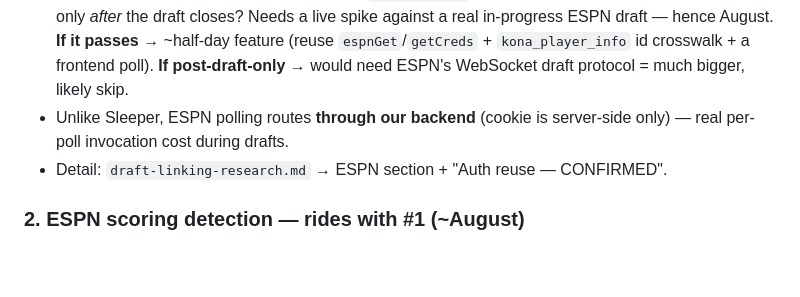
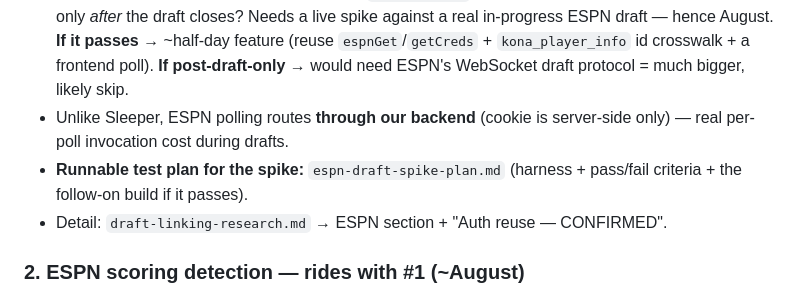
Before and after one commit to Trace3Smith/FantasyEdge, a Markdown page: docs/draft-mode-roadmap.md, the part around the change. Drawn GitHub-style; blank space fills up the shorter version.

```diff
--- a/docs/draft-mode-roadmap.md
+++ b/docs/draft-mode-roadmap.md
@@ -36,6 +36,8 @@ the territory.
   much bigger, likely skip.
 - Unlike Sleeper, ESPN polling routes **through our backend** (cookie is server-side only) — real
   per-poll invocation cost during drafts.
+- **Runnable test plan for the spike:** `espn-draft-spike-plan.md` (harness + pass/fail criteria + the
+  follow-on build if it passes).
 - Detail: `draft-linking-research.md` → ESPN section + "Auth reuse — CONFIRMED".
 
 ### 2. ESPN scoring detection — rides with #1 (~August)
```
Also changed, not shown: docs/espn-draft-spike-plan.md (added, +126 -0 lines).
